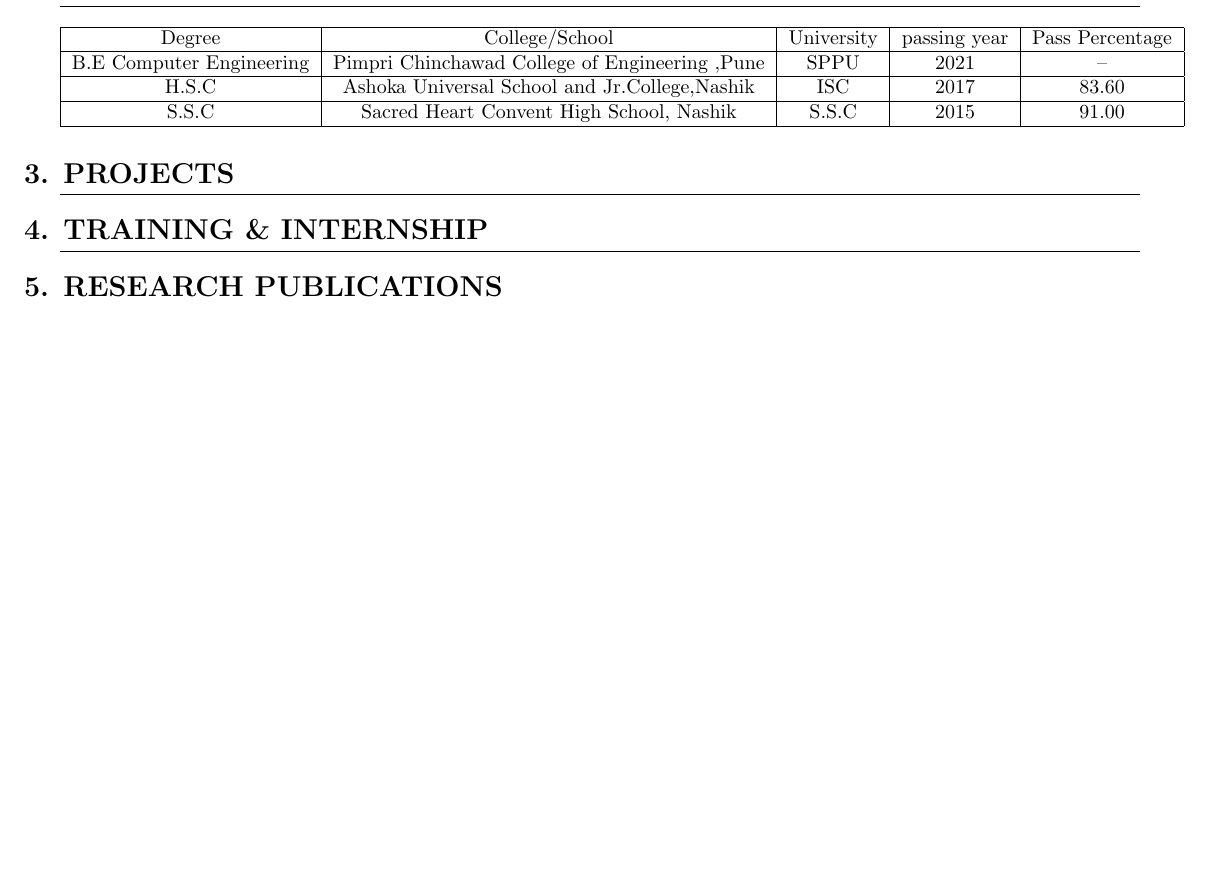
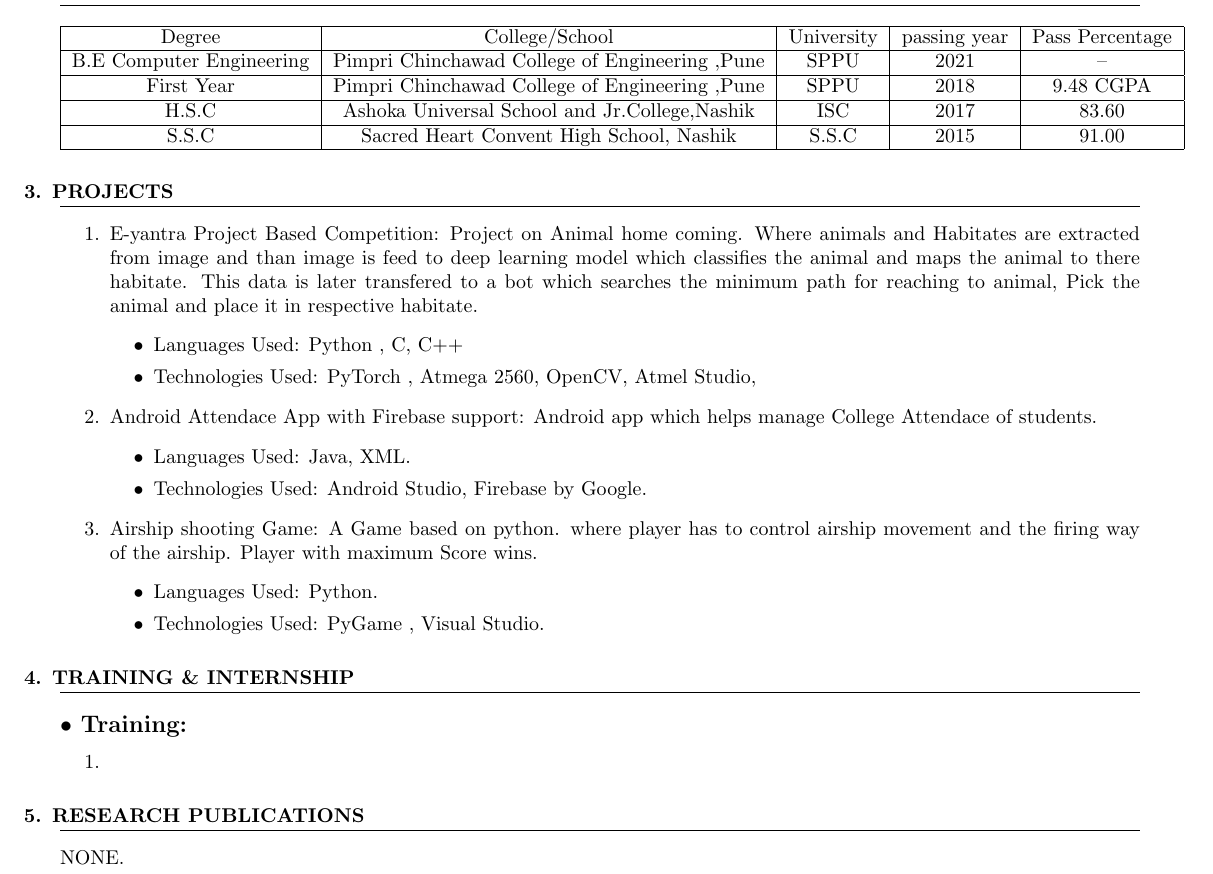
Before and after one commit to Aditya-Bichave/aditya_Resume, a LaTeX CV (Resume.tex): part of page 1 of 2, cut so that both start at the same text, the shorter picture padded with empty space. Compiled offline with pdfLaTeX.

Commit message:
Projects added.

```diff
--- a/Resume.tex
+++ b/Resume.tex
@@ -13,7 +13,7 @@
 %section
 
 \titleformat{\section}
-{\Large \bfseries \uppercase}
+{ \bfseries \uppercase}
 {\hspace{-.25in}\thesection}
 {0em}
 {. }[\titlerule]
@@ -112,6 +112,8 @@ To seek a challenging position as a Machine Learning Engineering with an organiz
 \hline
 	B.E Computer Engineering & Pimpri Chinchawad College of Engineering ,Pune & SPPU & 2021 & -- \\
 \hline
+	First Year & Pimpri Chinchawad College of Engineering ,Pune & SPPU & 2018 & 9.48 CGPA \\
+\hline
 	H.S.C & Ashoka Universal School and Jr.College,Nashik & ISC & 2017 & 83.60 \\
 \hline
 	S.S.C & Sacred Heart Convent High School, Nashik & S.S.C & 2015 & 91.00\\
@@ -119,13 +121,37 @@ To seek a challenging position as a Machine Learning Engineering with an organiz
 \end{tabular}
 
 \section{Projects}
+	\begin{enumerate}
+		\item E-yantra Project Based Competition: Project on Animal home coming. Where animals and Habitates are extracted from image and than image is feed to deep learning model which classifies the animal and maps the animal to there habitate. This data is later transfered to a bot which searches the minimum path for reaching to animal, Pick the animal and place it in respective habitate.
+			\begin{itemize}
+			\item Languages Used: Python , C, C++
+			\item Technologies Used: PyTorch , Atmega 2560, OpenCV, Atmel Studio,
 
+			\end{itemize}
+		\item Android Attendace App with Firebase support: Android app which helps manage College Attendace of students.
+			\begin{itemize}
+			\item Languages Used: Java, XML.
+			\item Technologies Used: Android Studio, Firebase by Google.
+
+			\end{itemize}
+		\item Airship shooting Game:  A Game based on python.  where player has to control airship movement and the firing way of the airship. Player with maximum Score wins.
+			\begin{itemize}
+			\item Languages Used: Python.
+			\item Technologies Used: PyGame , Visual Studio.
+
+			\end{itemize}
+
+	\end{enumerate}
 
 
 \section{Training \& Internship}
+\subsection{Training:}
+\begin{enumerate}
+\item
+\end{enumerate}
 
 \section{Research publications}
-
+	NONE.
 \section{Technical Skills}
 	\subsection{Languages:}
 		\subsubsection{Programming Languages: }
```
Also changed, not shown: Resume.pdf, 1 other file.
